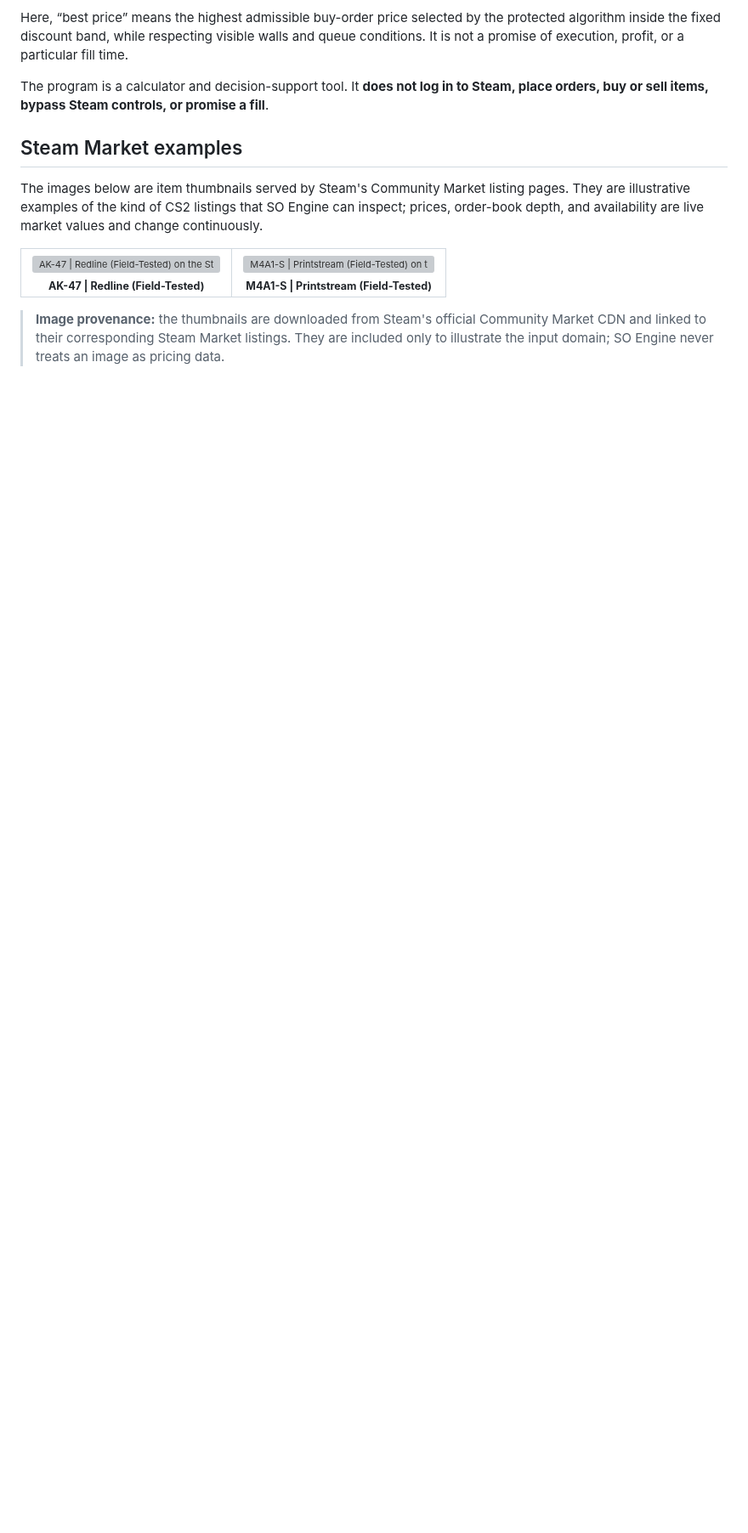
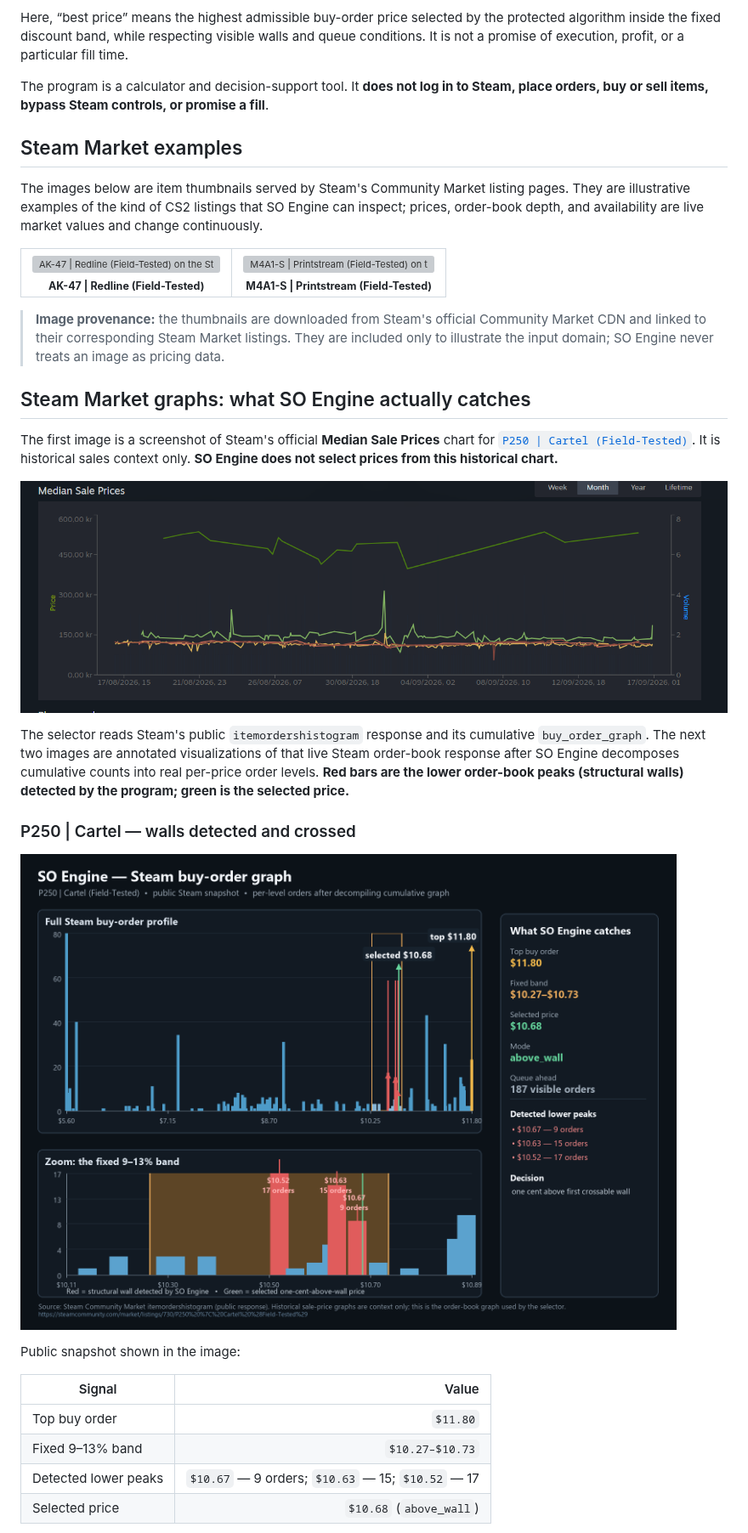
Before and after one commit to Oscar514444/so-engine, a Markdown page: README.md, the part around one of its changes. Shown at 85% size. Drawn GitHub-style; pictures changed too: docs/assets/steam-market/steam-buy-order-graph-p250-cartel-field-tested-annotated.png (added), docs/assets/steam-market/steam-market-history-p250-cartel-month.png (added); blank space fills up the shorter version; grey boxes are pictures that could not be loaded.

Commit message:
docs: add Steam Market graph demonstrations

```diff
--- a/README.md
+++ b/README.md
@@ -30,3 +30,25 @@ The images below are item thumbnails served by Steam's Community Market listing
 </table>
 
 > **Image provenance:** the thumbnails are downloaded from Steam's official Community Market CDN and linked to their corresponding Steam Market listings. They are included only to illustrate the input domain; SO Engine never treats an image as pricing data.
+
+## Steam Market graphs: what SO Engine actually catches
+
+The first image is a screenshot of Steam's official **Median Sale Prices** chart for [`P250 | Cartel (Field-Tested)`](https://steamcommunity.com/market/listings/730/P250%20%7C%20Cartel%20%28Field-Tested%29). It is historical sales context only. **SO Engine does not select prices from this historical chart.**
+
+[![Steam Community Market median sale prices for P250 Cartel](https://raw.githubusercontent.com/Oscar514444/so-engine/main/docs/assets/steam-market/steam-market-history-p250-cartel-month.png)](https://steamcommunity.com/market/listings/730/P250%20%7C%20Cartel%20%28Field-Tested%29)
+
+The selector reads Steam's public `itemordershistogram` response and its cumulative `buy_order_graph`. The next two images are annotated visualizations of that live Steam order-book response after SO Engine decomposes cumulative counts into real per-price order levels. **Red bars are the lower order-book peaks (structural walls) detected by the program; green is the selected price.**
+
+### P250 | Cartel — walls detected and crossed
+
+[![SO Engine catches lower buy-order peaks for P250 Cartel](https://raw.githubusercontent.com/Oscar514444/so-engine/main/docs/assets/steam-market/steam-buy-order-graph-p250-cartel-field-tested-annotated.png)](https://steamcommunity.com/market/listings/730/P250%20%7C%20Cartel%20%28Field-Tested%29)
+
+Public snapshot shown in the image:
+
+| Signal | Value |
+|---|---:|
+| Top buy order | `$11.80` |
+| Fixed 9–13% band | `$10.27–$10.73` |
+| Detected lower peaks | `$10.67` — 9 orders; `$10.63` — 15; `$10.52` — 17 |
+| Selected price | `$10.68` (`above_wall`) |
+
```
Also changed, not shown: other parts of README.md (+9 -0 lines), docs/CHANGELOG.md (+2 -1 lines), docs/assets/steam-market/steam-buy-order-graph-mp9-hydra-battle-scarred-annotated.png (added), 1 other file.
